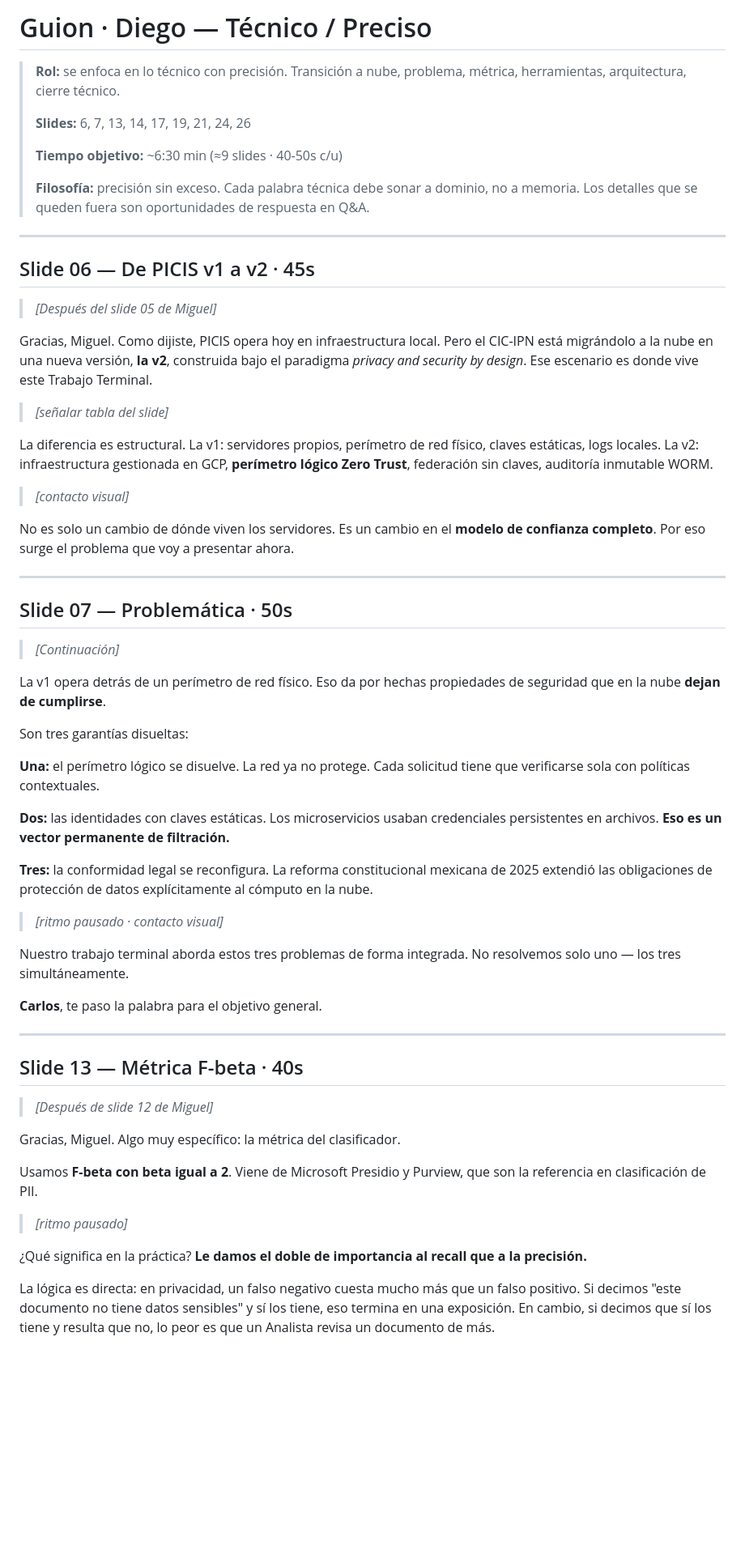
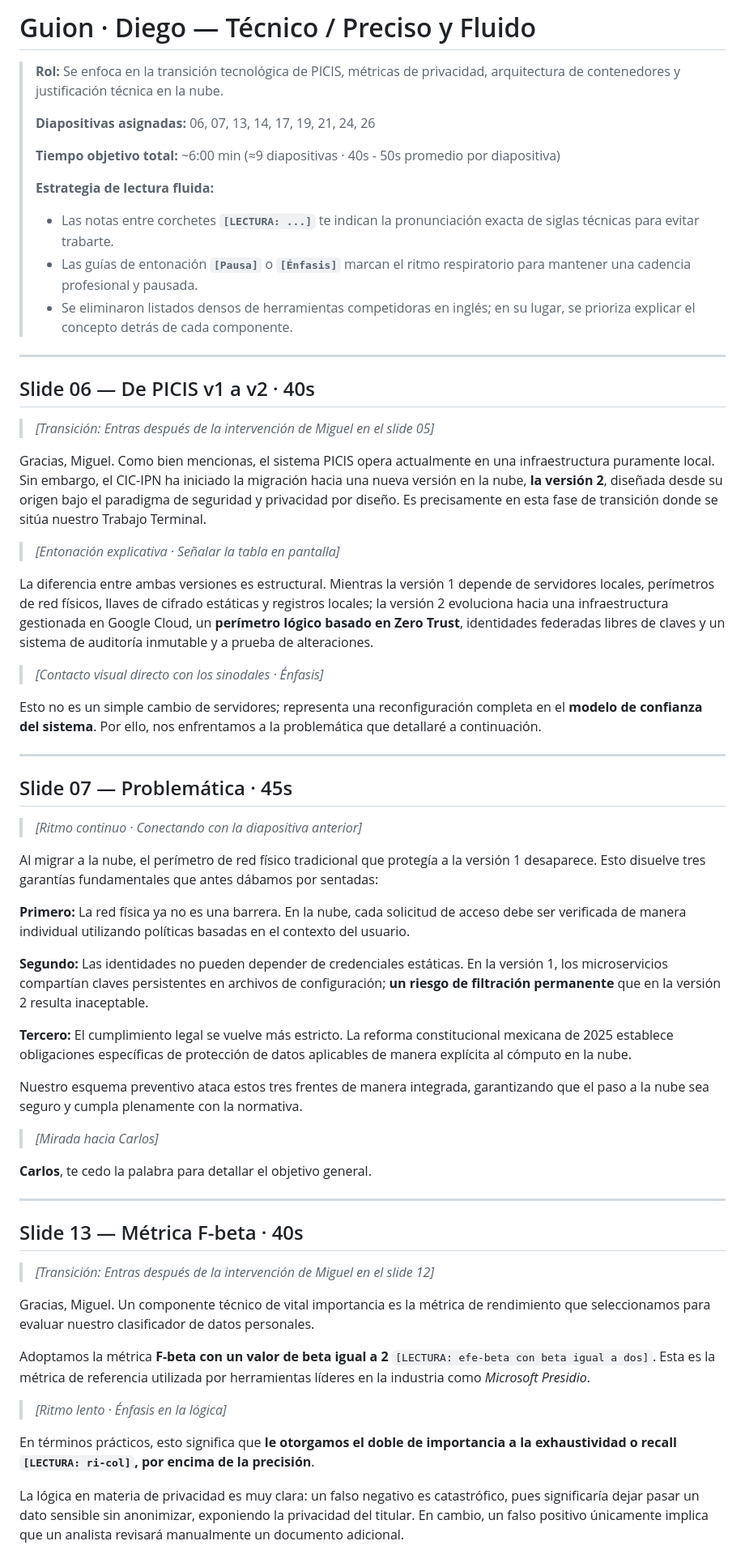
Before and after one commit to AtomicZdaemoN/defensa-tt1-picis, a Markdown page: guiones/expositor-B-diego-tecnico.md, the part around one of its changes. Shown at 81% size. GitHub-like rendering; blank space fills up the shorter version.

```diff
--- a/guiones/expositor-B-diego-tecnico.md
+++ b/guiones/expositor-B-diego-tecnico.md
@@ -1,88 +1,65 @@
-# Guion · Diego — Técnico / Preciso
+# Guion · Diego — Técnico / Preciso y Fluido
 
-> **Rol:** se enfoca en lo técnico con precisión. Transición a nube,
-> problema, métrica, herramientas, arquitectura, cierre técnico.
+> **Rol:** Se enfoca en la transición tecnológica de PICIS, métricas de privacidad, arquitectura de contenedores y justificación técnica en la nube.
 >
-> **Slides:** 6, 7, 13, 14, 17, 19, 21, 24, 26
+> **Diapositivas asignadas:** 06, 07, 13, 14, 17, 19, 21, 24, 26
 >
-> **Tiempo objetivo:** ~6:30 min (≈9 slides · 40-50s c/u)
+> **Tiempo objetivo total:** ~6:00 min (≈9 diapositivas · 40s - 50s promedio por diapositiva)
 >
-> **Filosofía:** precisión sin exceso. Cada palabra técnica debe sonar
-> a dominio, no a memoria. Los detalles que se queden fuera son
-> oportunidades de respuesta en Q&A.
+> **Estrategia de lectura fluida:**
+> - Las notas entre corchetes **`[LECTURA: ...]`** te indican la pronunciación exacta de siglas técnicas para evitar trabarte.
+> - Las guías de entonación **`[Pausa]`** o **`[Énfasis]`** marcan el ritmo respiratorio para mantener una cadencia profesional y pausada.
+> - Se eliminaron listados densos de herramientas competidoras en inglés; en su lugar, se prioriza explicar el concepto detrás de cada componente.
 
 ---
 
-## Slide 06 — De PICIS v1 a v2 · 45s
+## Slide 06 — De PICIS v1 a v2 · 40s
 
-> *[Después del slide 05 de Miguel]*
+> *[Transición: Entras después de la intervención de Miguel en el slide 05]*
 
-Gracias, Miguel. Como dijiste, PICIS opera hoy en infraestructura local.
-Pero el CIC-IPN está migrándolo a la nube en una nueva versión, **la v2**,
-construida bajo el paradigma *privacy and security by design*. Ese
-escenario es donde vive este Trabajo Terminal.
+Gracias, Miguel. Como bien mencionas, el sistema PICIS opera actualmente en una infraestructura puramente local. Sin embargo, el CIC-IPN ha iniciado la migración hacia una nueva versión en la nube, **la versión 2**, diseñada desde su origen bajo el paradigma de seguridad y privacidad por diseño. Es precisamente en esta fase de transición donde se sitúa nuestro Trabajo Terminal.
 
-> *[señalar tabla del slide]*
+> *[Entonación explicativa · Señalar la tabla en pantalla]*
 
-La diferencia es estructural. La v1: servidores propios, perímetro de
-red físico, claves estáticas, logs locales. La v2: infraestructura
-gestionada en GCP, **perímetro lógico Zero Trust**, federación sin
-claves, auditoría inmutable WORM.
+La diferencia entre ambas versiones es estructural. Mientras la versión 1 depende de servidores locales, perímetros de red físicos, llaves de cifrado estáticas y registros locales; la versión 2 evoluciona hacia una infraestructura gestionada en Google Cloud, un **perímetro lógico basado en Zero Trust**, identidades federadas libres de claves y un sistema de auditoría inmutable y a prueba de alteraciones.
 
-> *[contacto visual]*
+> *[Contacto visual directo con los sinodales · Énfasis]*
 
-No es solo un cambio de dónde viven los servidores. Es un cambio en el
-**modelo de confianza completo**. Por eso surge el problema que voy a
-presentar ahora.
+Esto no es un simple cambio de servidores; representa una reconfiguración completa en el **modelo de confianza del sistema**. Por ello, nos enfrentamos a la problemática que detallaré a continuación.
 
 ---
 
-## Slide 07 — Problemática · 50s
+## Slide 07 — Problemática · 45s
 
-> *[Continuación]*
+> *[Ritmo continuo · Conectando con la diapositiva anterior]*
 
-La v1 opera detrás de un perímetro de red físico. Eso da por hechas
-propiedades de seguridad que en la nube **dejan de cumplirse**.
+Al migrar a la nube, el perímetro de red físico tradicional que protegía a la versión 1 desaparece. Esto disuelve tres garantías fundamentales que antes dábamos por sentadas:
 
-Son tres garantías disueltas:
+**Primero:** La red física ya no es una barrera. En la nube, cada solicitud de acceso debe ser verificada de manera individual utilizando políticas basadas en el contexto del usuario.
 
-**Una:** el perímetro lógico se disuelve. La red ya no protege. Cada
-solicitud tiene que verificarse sola con políticas contextuales.
+**Segundo:** Las identidades no pueden depender de credenciales estáticas. En la versión 1, los microservicios compartían claves persistentes en archivos de configuración; **un riesgo de filtración permanente** que en la versión 2 resulta inaceptable.
 
-**Dos:** las identidades con claves estáticas. Los microservicios
-usaban credenciales persistentes en archivos. **Eso es un vector
-permanente de filtración.**
+**Tercero:** El cumplimiento legal se vuelve más estricto. La reforma constitucional mexicana de 2025 establece obligaciones específicas de protección de datos aplicables de manera explícita al cómputo en la nube.
 
-**Tres:** la conformidad legal se reconfigura. La reforma
-constitucional mexicana de 2025 extendió las obligaciones de
-protección de datos explícitamente al cómputo en la nube.
+Nuestro esquema preventivo ataca estos tres frentes de manera integrada, garantizando que el paso a la nube sea seguro y cumpla plenamente con la normativa.
 
-> *[ritmo pausado · contacto visual]*
+> *[Mirada hacia Carlos]*
 
-Nuestro trabajo terminal aborda estos tres problemas de forma
-integrada. No resolvemos solo uno — los tres simultáneamente.
-
-**Carlos**, te paso la palabra para el objetivo general.
+**Carlos**, te cedo la palabra para detallar el objetivo general.
 
 ---
 
 ## Slide 13 — Métrica F-beta · 40s
 
-> *[Después de slide 12 de Miguel]*
+> *[Transición: Entras después de la intervención de Miguel en el slide 12]*
 
-Gracias, Miguel. Algo muy específico: la métrica del clasificador.
+Gracias, Miguel. Un componente técnico de vital importancia es la métrica de rendimiento que seleccionamos para evaluar nuestro clasificador de datos personales.
 
-Usamos **F-beta con beta igual a 2**. Viene de Microsoft Presidio y
-Purview, que son la referencia en clasificación de PII.
+Adoptamos la métrica **F-beta con un valor de beta igual a 2** `[LECTURA: efe-beta con beta igual a dos]`. Esta es la métrica de referencia utilizada por herramientas líderes en la industria como *Microsoft Presidio*.
 
-> *[ritmo pausado]*
+> *[Ritmo lento · Énfasis en la lógica]*
 
-¿Qué significa en la práctica? **Le damos el doble de importancia al
-recall que a la precisión.**
+En términos prácticos, esto significa que **le otorgamos el doble de importancia a la exhaustividad o recall `[LECTURA: ri-col]`, por encima de la precisión**.
 
-La lógica es directa: en privacidad, un falso negativo cuesta mucho
-más que un falso positivo. Si decimos "este documento no tiene datos
-sensibles" y sí los tiene, eso termina en una exposición. En cambio,
-si decimos que sí los tiene y resulta que no, lo peor es que un
-Analista revisa un documento de más.
+La lógica en materia de privacidad es muy clara: un falso negativo es catastrófico, pues significaría dejar pasar un dato sensible sin anonimizar, exponiendo la privacidad del titular. En cambio, un falso positivo únicamente implica que un analista revisará manualmente un documento adicional.
 
```
Also changed, not shown: other parts of guiones/expositor-B-diego-tecnico.md (+49 -112 lines).
